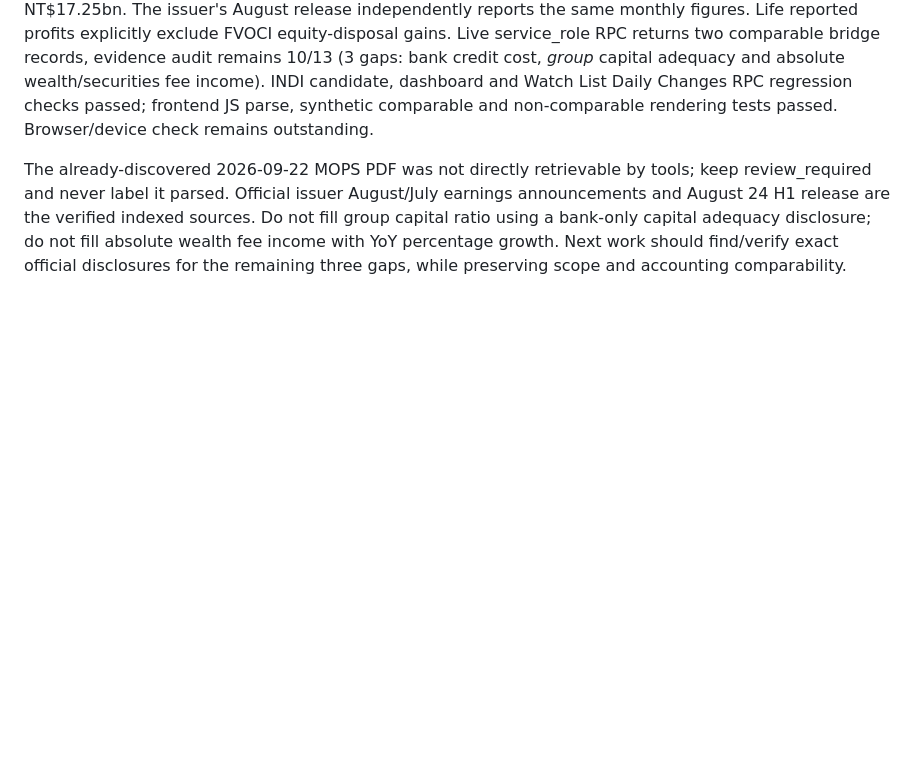
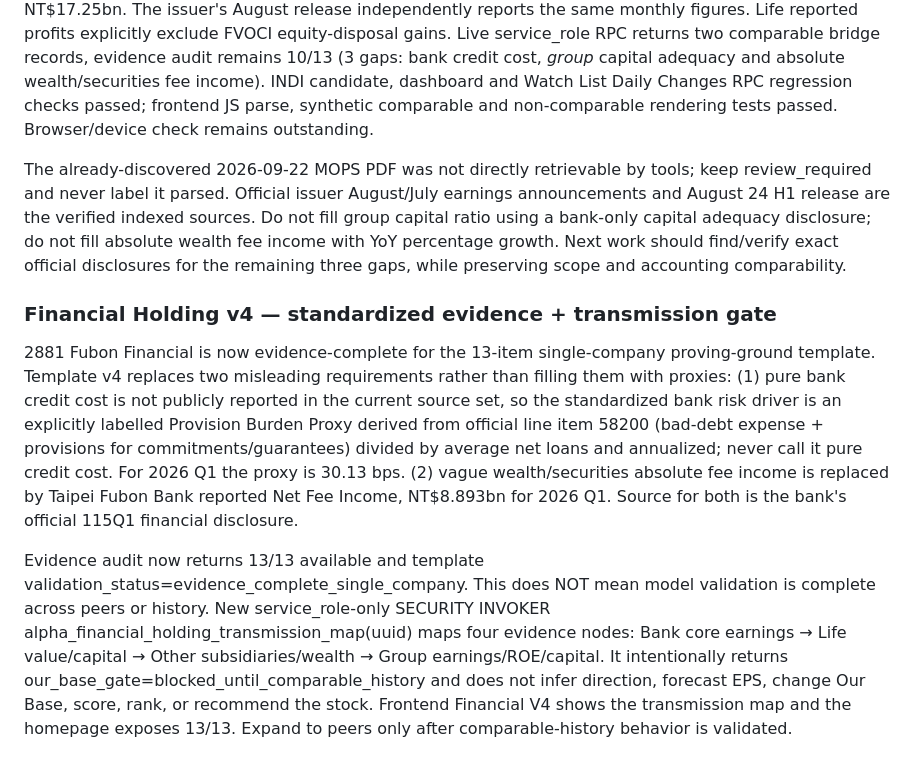
Before and after one commit to kenny17go/alpha-model, a Markdown page: AGENTS.md, the part around the change. GitHub-like rendering; blank space fills up the shorter version.

Commit message:
Document Financial Holding v4 evidence and transmission guardrails

```diff
--- a/AGENTS.md
+++ b/AGENTS.md
@@ -466,3 +466,10 @@ Continue from the existing sourced 10/13 evidence baseline; do not re-seed July/
 Actual September 2026 source-backed example (July to August 2026): Taipei Fubon Bank YTD NT$29.37bn → NT$33.69bn, implied August NT$4.32bn; Fubon Life YTD NT$47.92bn → NT$65.17bn, implied August NT$17.25bn. The issuer's August release independently reports the same monthly figures. Life reported profits explicitly exclude FVOCI equity-disposal gains. Live service_role RPC returns two comparable bridge records, evidence audit remains 10/13 (3 gaps: bank credit cost, *group* capital adequacy and absolute wealth/securities fee income). INDI candidate, dashboard and Watch List Daily Changes RPC regression checks passed; frontend JS parse, synthetic comparable and non-comparable rendering tests passed. Browser/device check remains outstanding.
 
 The already-discovered 2026-09-22 MOPS PDF was not directly retrievable by tools; keep review_required and never label it parsed. Official issuer August/July earnings announcements and August 24 H1 release are the verified indexed sources. Do not fill group capital ratio using a bank-only capital adequacy disclosure; do not fill absolute wealth fee income with YoY percentage growth. Next work should find/verify exact official disclosures for the remaining three gaps, while preserving scope and accounting comparability.
+
+
+### Financial Holding v4 — standardized evidence + transmission gate
+
+2881 Fubon Financial is now evidence-complete for the 13-item single-company proving-ground template. Template v4 replaces two misleading requirements rather than filling them with proxies: (1) pure bank credit cost is not publicly reported in the current source set, so the standardized bank risk driver is an explicitly labelled Provision Burden Proxy derived from official line item 58200 (bad-debt expense + provisions for commitments/guarantees) divided by average net loans and annualized; never call it pure credit cost. For 2026 Q1 the proxy is 30.13 bps. (2) vague wealth/securities absolute fee income is replaced by Taipei Fubon Bank reported Net Fee Income, NT$8.893bn for 2026 Q1. Source for both is the bank's official 115Q1 financial disclosure.
+
+Evidence audit now returns 13/13 available and template validation_status=evidence_complete_single_company. This does NOT mean model validation is complete across peers or history. New service_role-only SECURITY INVOKER alpha_financial_holding_transmission_map(uuid) maps four evidence nodes: Bank core earnings → Life value/capital → Other subsidiaries/wealth → Group earnings/ROE/capital. It intentionally returns our_base_gate=blocked_until_comparable_history and does not infer direction, forecast EPS, change Our Base, score, rank, or recommend the stock. Frontend Financial V4 shows the transmission map and the homepage exposes 13/13. Expand to peers only after comparable-history behavior is validated.
```
